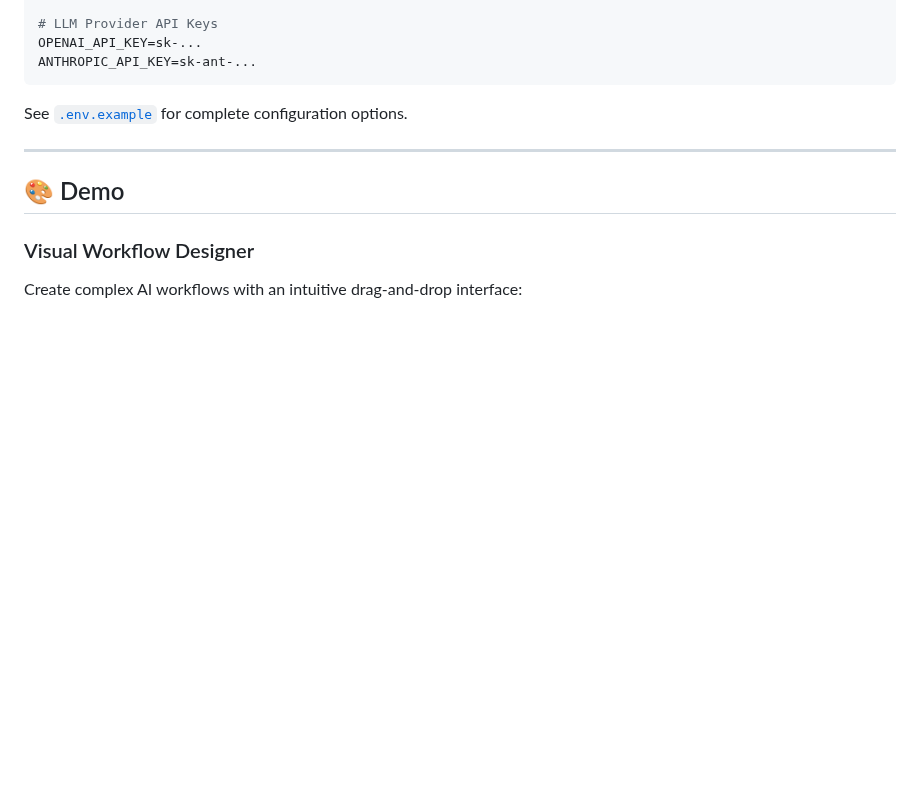
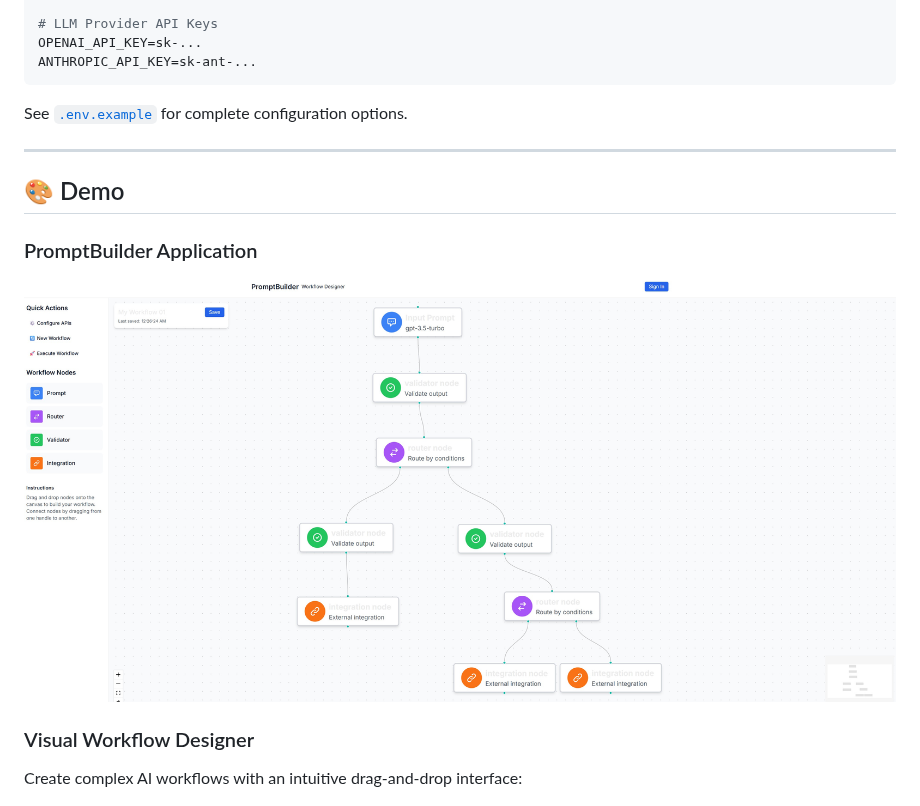
Before and after one commit to Agentic-Person/PromptBuilder, a Markdown page: README.md, the part around the change. Rendered like a GitHub page; pictures changed too: public/images/PromptBuilder-app.jpg (added); blank space fills up the shorter version.

Commit message:
feat(assets): add hero and app images to README
- Add PromptBuilder.jpg as hero image
- Add PromptBuilder-app.jpg to demo section
- Update README to display both images on GitHub

🤖 Generated with [Claude Code](https://claude.com/claude-code)

Co-Authored-By: Claude <noreply@anthropic.com>

```diff
--- a/README.md
+++ b/README.md
@@ -118,6 +118,10 @@ See [`.env.example`](.env.example) for complete configuration options.
 ---
 
 ## 🎨 Demo
+
+### PromptBuilder Application
+
+![PromptBuilder App](public/images/PromptBuilder-app.jpg)
 
 ### Visual Workflow Designer
 
```
Also changed, not shown: public/images/PromptBuilder.jpg (added).
